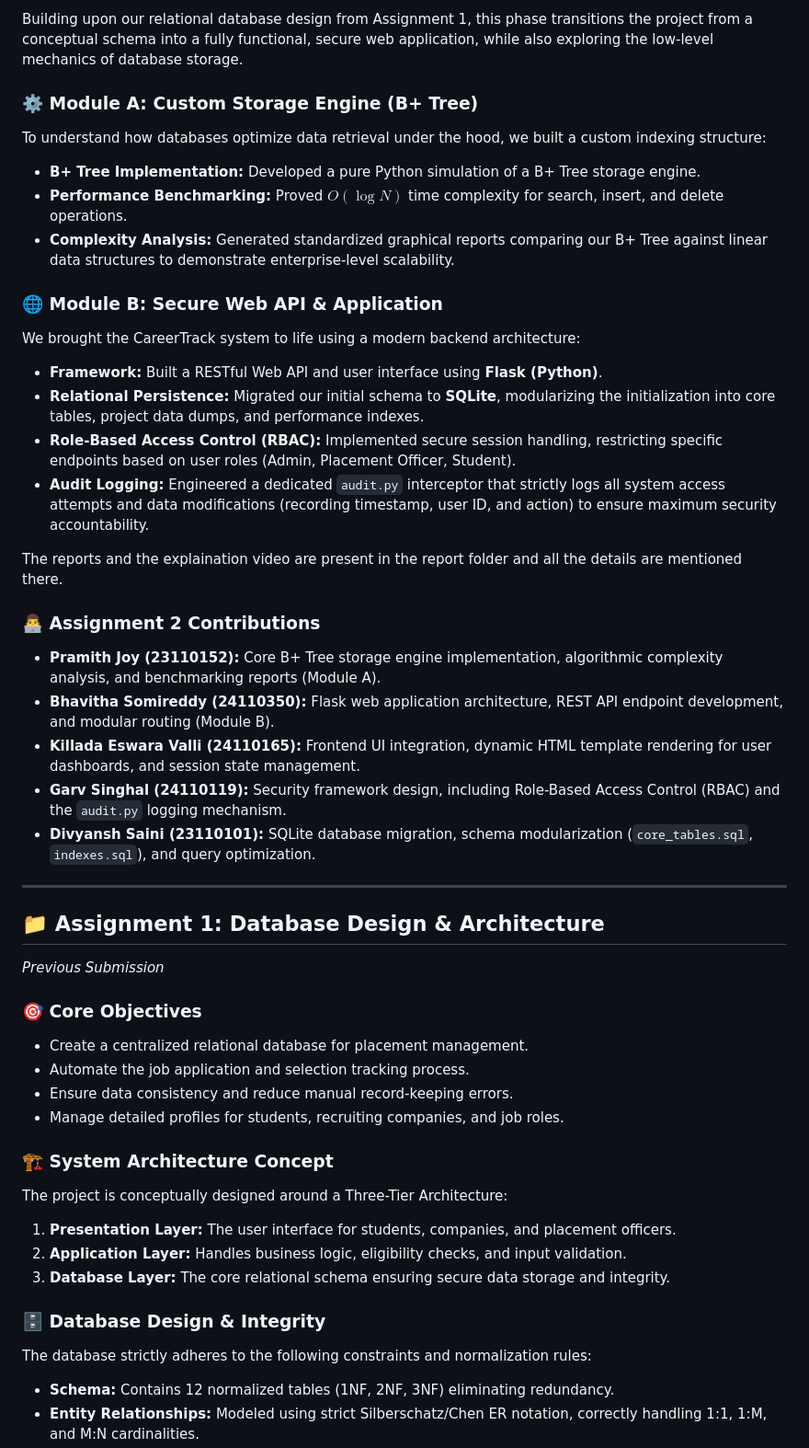
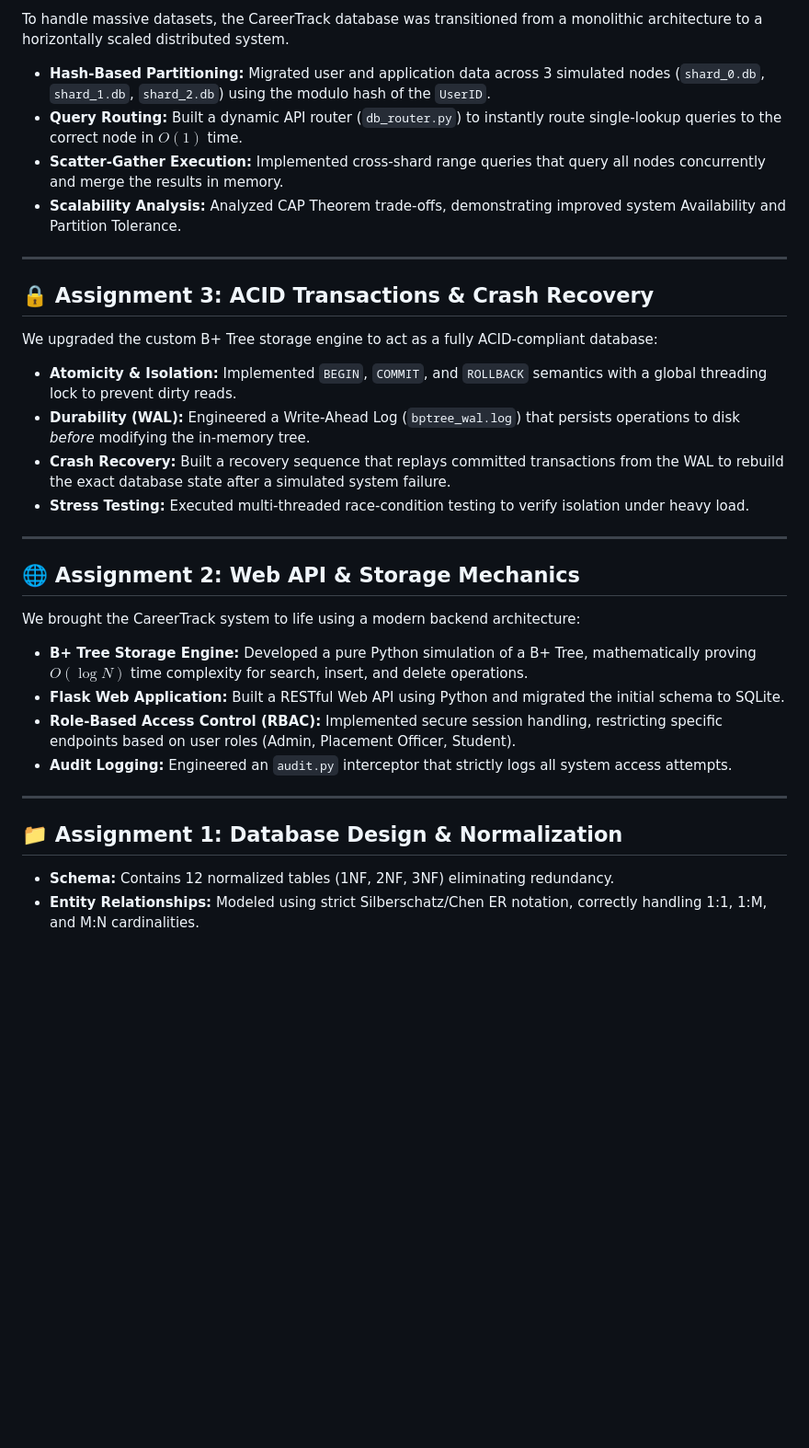
Before and after one commit to Divyansh4518/CareerTrack-PMS, a Markdown page: README.md, the part around one of its changes. Shown at 92% size. Drawn GitHub-style; blank space fills up the shorter version.

Commit message:
docs: finalize comprehensive README

```diff
--- a/README.md
+++ b/README.md
@@ -34,46 +40,30 @@ For a deeper dive into Module A's implementation, see the detailed [Module A REA
 
-Building upon our relational database design from Assignment 1, this phase transitions the project from a conceptual schema into a fully functional, secure web application, while also exploring the low-level mechanics of database storage.
-
-### ⚙️ Module A: Custom Storage Engine (B+ Tree)
-To understand how databases optimize data retrieval under the hood, we built a custom indexing structure:
-* **B+ Tree Implementation:** Developed a pure Python simulation of a B+ Tree storage engine.
-* **Performance Benchmarking:** Proved **$O(\log N)$** time complexity for search, insert, and delete operations.
-* **Complexity Analysis:** Generated standardized graphical reports comparing our B+ Tree against linear data structures to demonstrate enterprise-level scalability.
-
-### 🌐 Module B: Secure Web API & Application
-We brought the CareerTrack system to life using a modern backend architecture:
-* **Framework:** Built a RESTful Web API and user interface using **Flask (Python)**.
-* **Relational Persistence:** Migrated our initial schema to **SQLite**, modularizing the initialization into core tables, project data dumps, and performance indexes.
-* **Role-Based Access Control (RBAC):** Implemented secure session handling, restricting specific endpoints based on user roles (Admin, Placement Officer, Student).
-* **Audit Logging:** Engineered a dedicated `audit.py` interceptor that strictly logs all system access attempts and data modifications (recording timestamp, user ID, and action) to ensure maximum security accountability.
-
-The reports and the explaination video are present in the report folder and all the details are mentioned there.
-
-### 👨‍💻 Assignment 2 Contributions
-* **Pramith Joy (23110152):** Core B+ Tree storage engine implementation, algorithmic complexity analysis, and benchmarking reports (Module A).
-* **Bhavitha Somireddy (24110350):** Flask web application architecture, REST API endpoint development, and modular routing (Module B).
-* **Killada Eswara Valli (24110165):** Frontend UI integration, dynamic HTML template rendering for user dashboards, and session state management.
-* **Garv Singhal (24110119):** Security framework design, including Role-Based Access Control (RBAC) and the `audit.py` logging mechanism.
-* **Divyansh Saini (23110101):** SQLite database migration, schema modularization (`core_tables.sql`, `indexes.sql`), and query optimization.
+To handle massive datasets, the CareerTrack database was transitioned from a monolithic architecture to a horizontally scaled distributed system.
+* **Hash-Based Partitioning:** Migrated user and application data across 3 simulated nodes (`shard_0.db`, `shard_1.db`, `shard_2.db`) using the modulo hash of the `UserID`.
+* **Query Routing:** Built a dynamic API router (`db_router.py`) to instantly route single-lookup queries to the correct node in $O(1)$ time.
+* **Scatter-Gather Execution:** Implemented cross-shard range queries that query all nodes concurrently and merge the results in memory.
+* **Scalability Analysis:** Analyzed CAP Theorem trade-offs, demonstrating improved system Availability and Partition Tolerance.
 
 ---
 
-## 📁 Assignment 1: Database Design & Architecture
-*Previous Submission*
+## 🔒 Assignment 3: ACID Transactions & Crash Recovery
+We upgraded the custom B+ Tree storage engine to act as a fully ACID-compliant database:
+* **Atomicity & Isolation:** Implemented `BEGIN`, `COMMIT`, and `ROLLBACK` semantics with a global threading lock to prevent dirty reads.
+* **Durability (WAL):** Engineered a Write-Ahead Log (`bptree_wal.log`) that persists operations to disk *before* modifying the in-memory tree.
+* **Crash Recovery:** Built a recovery sequence that replays committed transactions from the WAL to rebuild the exact database state after a simulated system failure.
+* **Stress Testing:** Executed multi-threaded race-condition testing to verify isolation under heavy load.
 
-### 🎯 Core Objectives
-* Create a centralized relational database for placement management.
-* Automate the job application and selection tracking process.
-* Ensure data consistency and reduce manual record-keeping errors.
-* Manage detailed profiles for students, recruiting companies, and job roles.
+---
 
-### 🏗️ System Architecture Concept
-The project is conceptually designed around a Three-Tier Architecture:
-1. **Presentation Layer:** The user interface for students, companies, and placement officers.
-2. **Application Layer:** Handles business logic, eligibility checks, and input validation.
-3. **Database Layer:** The core relational schema ensuring secure data storage and integrity.
+## 🌐 Assignment 2: Web API & Storage Mechanics
+We brought the CareerTrack system to life using a modern backend architecture:
+* **B+ Tree Storage Engine:** Developed a pure Python simulation of a B+ Tree, mathematically proving $O(\log N)$ time complexity for search, insert, and delete operations.
+* **Flask Web Application:** Built a RESTful Web API using Python and migrated the initial schema to SQLite.
+* **Role-Based Access Control (RBAC):** Implemented secure session handling, restricting specific endpoints based on user roles (Admin, Placement Officer, Student).
+* **Audit Logging:** Engineered an `audit.py` interceptor that strictly logs all system access attempts.
 
-### 🗄️ Database Design & Integrity
-The database strictly adheres to the following constraints and normalization rules:
+---
+
+## 📁 Assignment 1: Database Design & Normalization
 * **Schema:** Contains 12 normalized tables (1NF, 2NF, 3NF) eliminating redundancy.
 * **Entity Relationships:** Modeled using strict Silberschatz/Chen ER notation, correctly handling 1:1, 1:M, and M:N cardinalities.
```
Also changed, not shown: other parts of README.md (+38 -35 lines).
